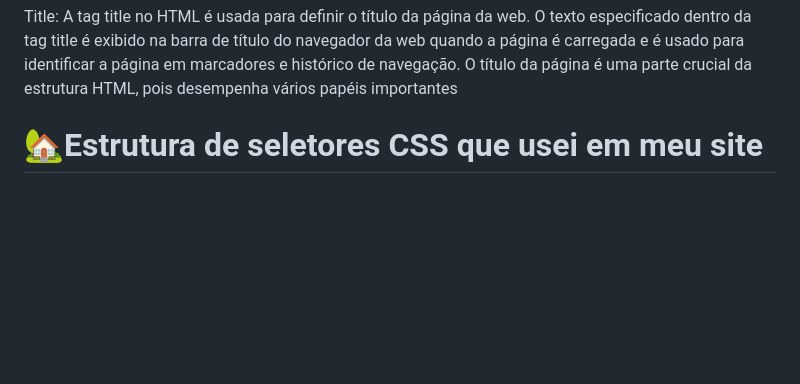
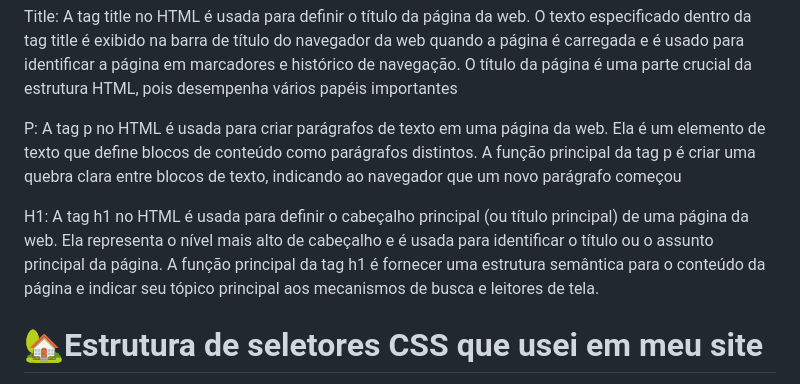
Before and after one commit to LeandroBorgesdaSilva/Primeiro_site, a Markdown page: README.md, the part around the change. Drawn GitHub-style; blank space fills up the shorter version.

```diff
--- a/README.md
+++ b/README.md
@@ -27,6 +27,10 @@
 <p>Meta: A tag meta no HTML é usada para fornecer metadados, informações sobre o documento HTML, que não são diretamente visíveis na página, mas são importantes para a estrutura, formatação, otimização e funcionalidade do documento. A tag meta é colocada dentro da seção head do documento HTML e é usada para fornecer informações como codificação de caracteres, descrição da página, palavras-chave, autor, informações de exibição em dispositivos móveis e muito mais</p>
 
 <p>Title: A tag title no HTML é usada para definir o título da página da web. O texto especificado dentro da tag title é exibido na barra de título do navegador da web quando a página é carregada e é usado para identificar a página em marcadores e histórico de navegação. O título da página é uma parte crucial da estrutura HTML, pois desempenha vários papéis importantes</p>
+
+<p>P: A tag p no HTML é usada para criar parágrafos de texto em uma página da web. Ela é um elemento de texto que define blocos de conteúdo como parágrafos distintos. A função principal da tag p é criar uma quebra clara entre blocos de texto, indicando ao navegador que um novo parágrafo começou</p>
+
+<p>H1: A tag h1 no HTML é usada para definir o cabeçalho principal (ou título principal) de uma página da web. Ela representa o nível mais alto de cabeçalho e é usada para identificar o título ou o assunto principal da página. A função principal da tag h1 é fornecer uma estrutura semântica para o conteúdo da página e indicar seu tópico principal aos mecanismos de busca e leitores de tela.</p>
 
 <h1>🏡Estrutura de seletores CSS que usei em meu site</h1>
 <p>Utilizei o seletor universal * para alterar o padding, margin e box-sizing de todos os elementos da minha página</p>
```
